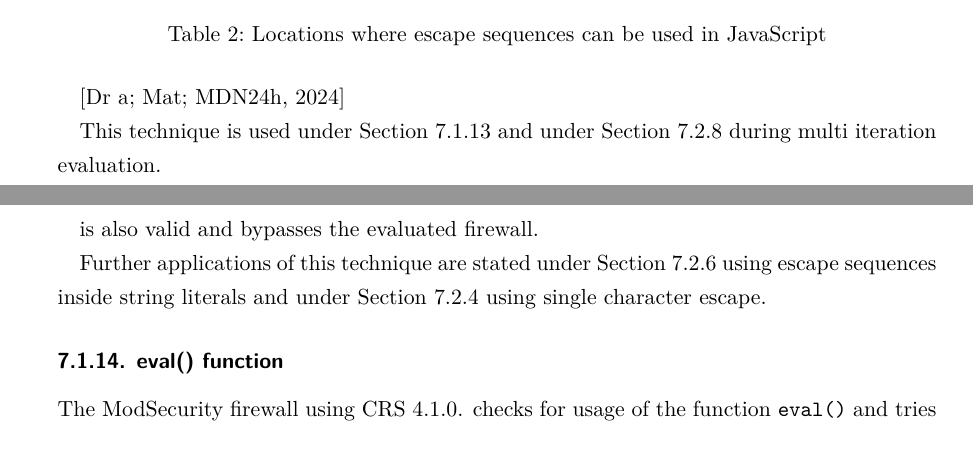
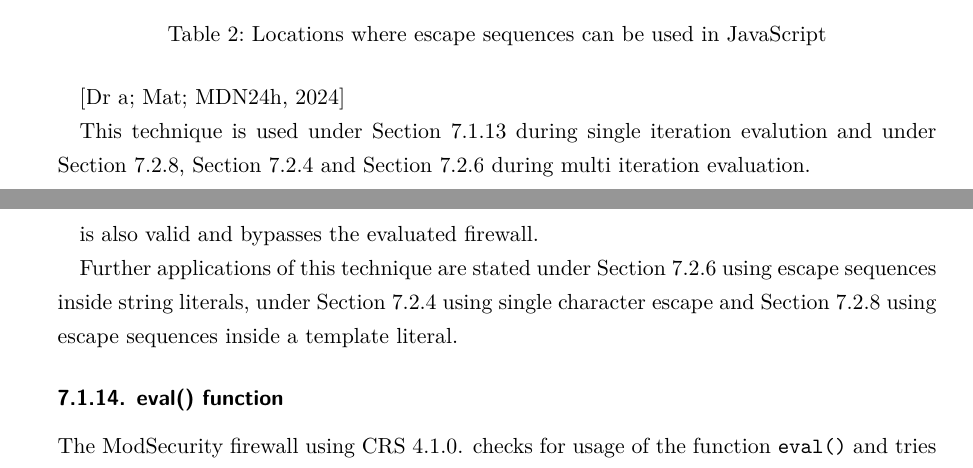
Before and after one commit to sebstec/mt, a LaTeX thesis (thesis/thesis.tex, which reads thesis/findings-single-iteration.tex, thesis/xss-payloads.tex): two parts of pages 33 and 53 of 96, joined at a grey line, cut so that both start at the same text. Compiled offline with XeLaTeX.

Commit message:
js char esc addition

```diff
--- a/thesis/findings-single-iteration.tex
+++ b/thesis/findings-single-iteration.tex
@@ -431,7 +431,7 @@ Since ES6, escaping in identifiers is also possible using the Unicode code point
 
 is also valid and bypasses the evaluated firewall.
 
-Further applications of this technique are stated under Section~\ref{sec:jsescapemultiiter} using escape sequences inside string literals and under Section~\ref{sec:htmlencjsesc} using single character escape.
+Further applications of this technique are stated under Section~\ref{sec:jsescapemultiiter} using escape sequences inside string literals, under Section~\ref{sec:htmlencjsesc} using single character escape and Section~\ref{sec:avoidingbypassA} using escape sequences inside a template literal.
 
 
 \subsubsection{eval() function}
--- a/thesis/xss-payloads.tex
+++ b/thesis/xss-payloads.tex
@@ -147,7 +147,7 @@ The following table details where certain escape sequences can be used:
 \end{table}
 \cite{exploringes6/escapeseq,bynens/escape,js/lexicalgrammar}
 
-This technique is used under Section~\ref{sec:jsescapesingleiter} and under Section~\ref{sec:avoidingbypassA} during multi iteration evaluation.
+This technique is used under Section~\ref{sec:jsescapesingleiter} during single iteration evalution and under Section~\ref{sec:avoidingbypassA}, Section~\ref{sec:htmlencjsesc} and Section~\ref{sec:jsescapemultiiter} during multi iteration evaluation.
 
 
 \subsubsection{Tagged Template Literals}
```
